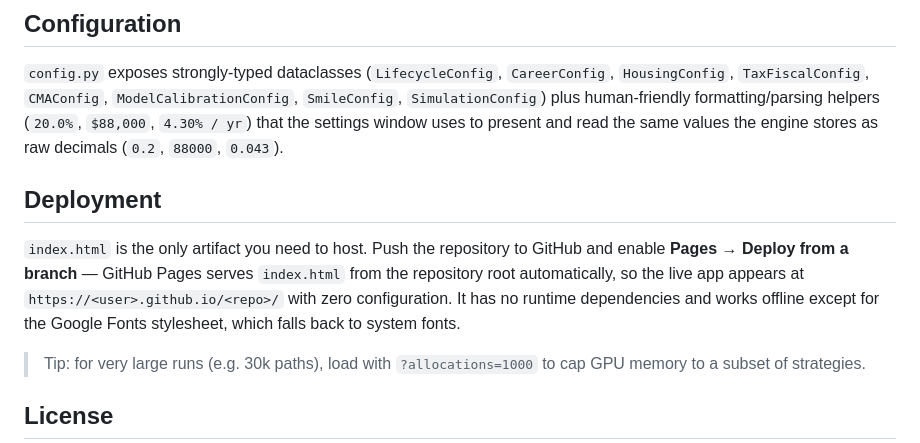
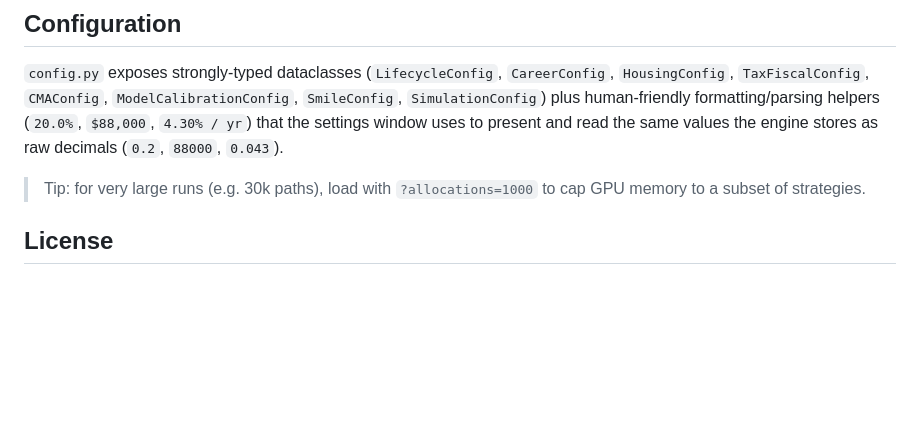
Before and after one commit to Xavlume/xavlume.github.io, a Markdown page: README.md, the part around the change. Drawn GitHub-style; blank space fills up the shorter version.

Commit message:
Update README.md
Cleaned up readme

```diff
--- a/README.md
+++ b/README.md
@@ -177,15 +177,6 @@ human-friendly formatting/parsing helpers (`20.0%`, `$88,000`,
 `4.30% / yr`) that the settings window uses to present and read the same
 values the engine stores as raw decimals (`0.2`, `88000`, `0.043`).
 
-## Deployment
-
-`index.html` is the only artifact you need to host. Push the repository to
-GitHub and enable **Pages → Deploy from a branch** — GitHub Pages serves
-`index.html` from the repository root automatically, so the live app appears
-at `https://<user>.github.io/<repo>/` with zero configuration. It has no
-runtime dependencies and works offline except for the Google Fonts
-stylesheet, which falls back to system fonts.
-
 > Tip: for very large runs (e.g. 30k paths), load with
 > `?allocations=1000` to cap GPU memory to a subset of strategies.
 
```
